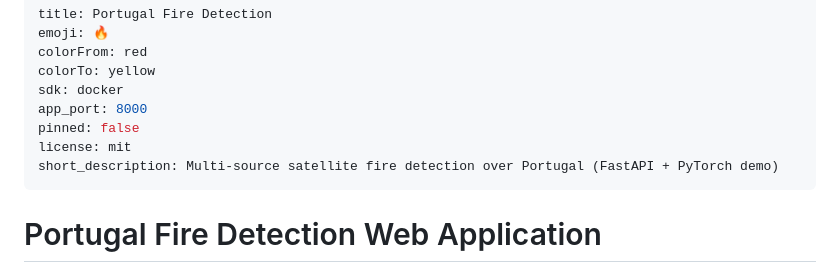
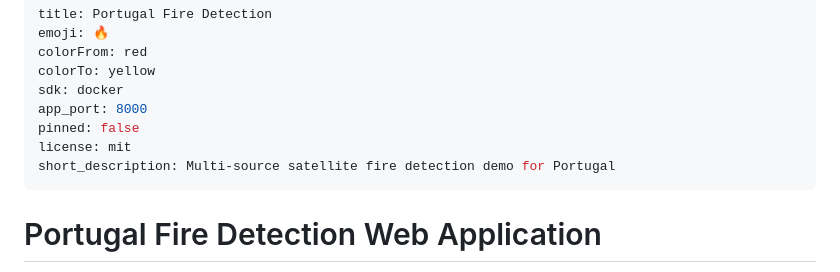
Before and after one commit to amteodoro/portugal-fire-detection, a Markdown page: README.md, the part around the change. Drawn GitHub-style.

Commit message:
fix(readme): shorten HF Spaces short_description to <=60 chars

```diff
--- a/README.md
+++ b/README.md
@@ -7,7 +7,7 @@ sdk: docker
 app_port: 8000
 pinned: false
 license: mit
-short_description: Multi-source satellite fire detection over Portugal (FastAPI + PyTorch demo)
+short_description: Multi-source satellite fire detection demo for Portugal
 ---
 
 # Portugal Fire Detection Web Application
```
